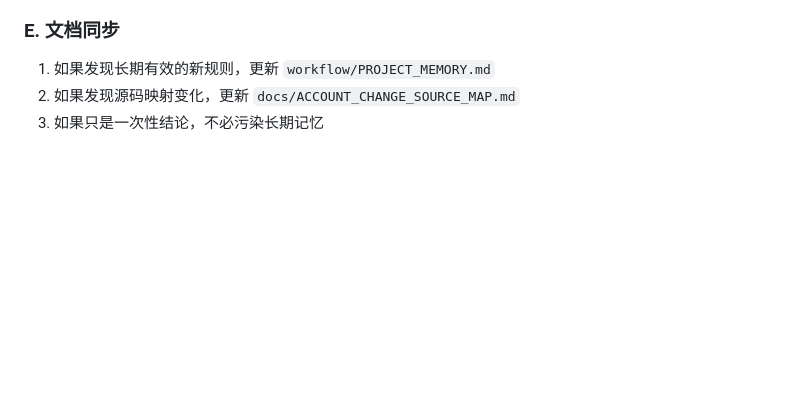
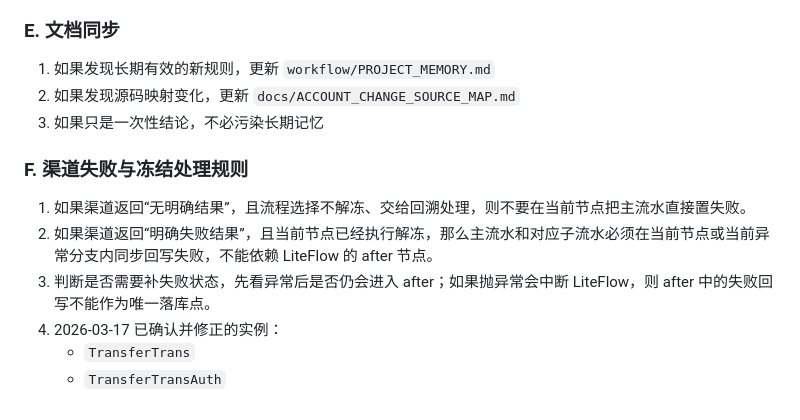
Before and after one commit to ssssgoldhunter/lsym-memory-hub, a Markdown page: workflow/PROJECT_MEMORY.md, the part around the change. Drawn GitHub-style; blank space fills up the shorter version.

```diff
--- a/workflow/PROJECT_MEMORY.md
+++ b/workflow/PROJECT_MEMORY.md
@@ -142,3 +142,12 @@
 1. 如果发现长期有效的新规则，更新 `workflow/PROJECT_MEMORY.md`
 2. 如果发现源码映射变化，更新 `docs/ACCOUNT_CHANGE_SOURCE_MAP.md`
 3. 如果只是一次性结论，不必污染长期记忆
+
+### F. 渠道失败与冻结处理规则
+
+1. 如果渠道返回“无明确结果”，且流程选择不解冻、交给回溯处理，则不要在当前节点把主流水直接置失败。
+2. 如果渠道返回“明确失败结果”，且当前节点已经执行解冻，那么主流水和对应子流水必须在当前节点或当前异常分支内同步回写失败，不能依赖 LiteFlow 的 after 节点。
+3. 判断是否需要补失败状态，先看异常后是否仍会进入 after；如果抛异常会中断 LiteFlow，则 after 中的失败回写不能作为唯一落库点。
+4. 2026-03-17 已确认并修正的实例：
+   - `TransferTrans`
+   - `TransferTransAuth`
```
Also changed, not shown: docs/ACCOUNT_CHANGE_SOURCE_MAP.md (+25 -0 lines).
